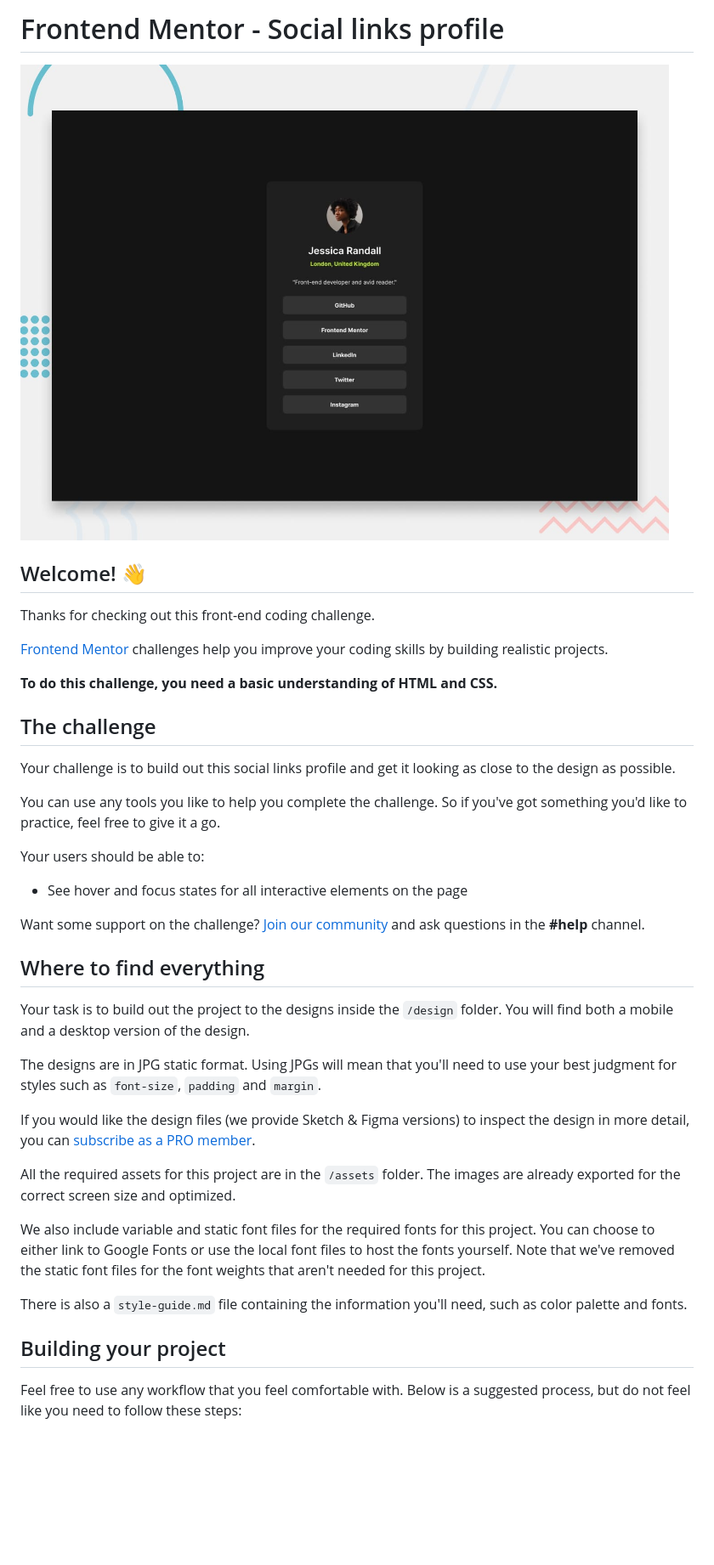
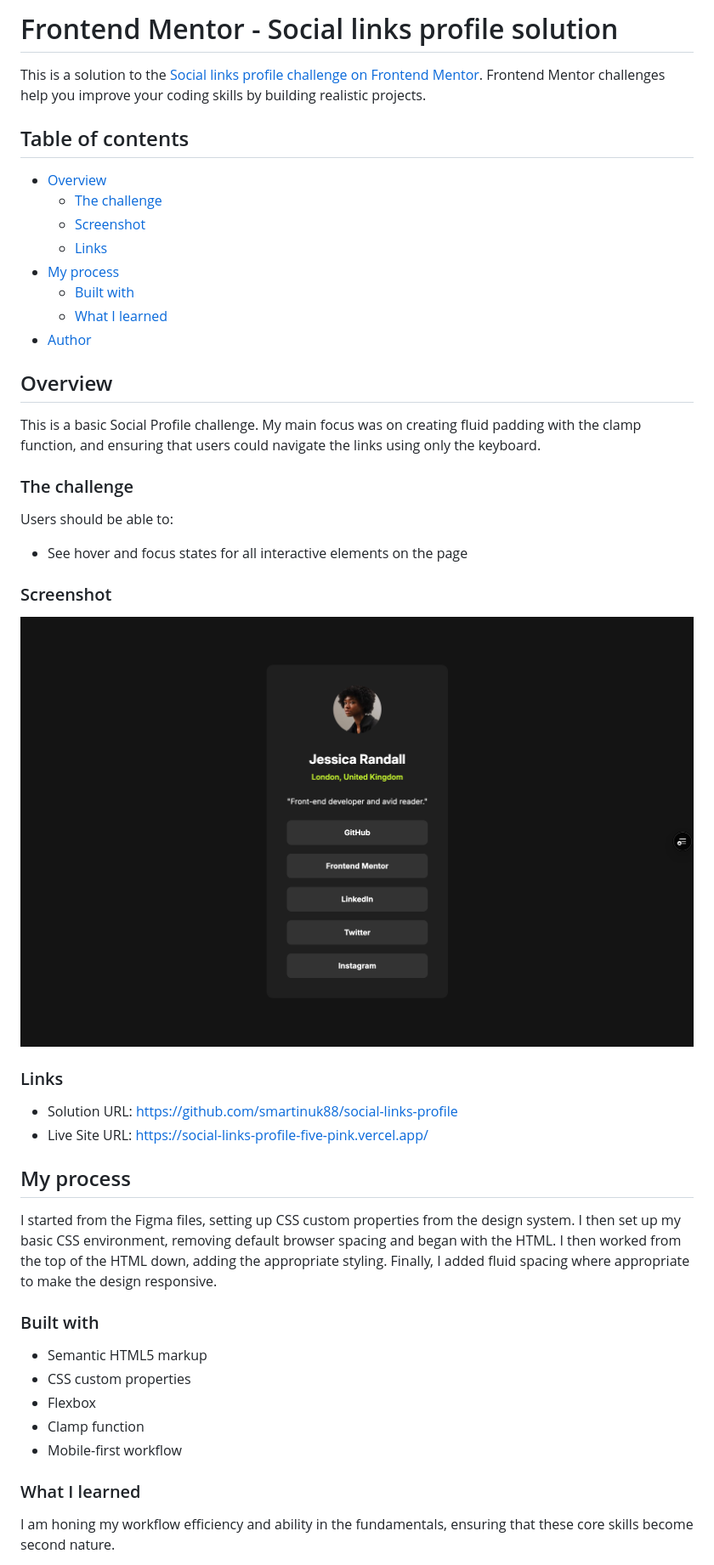
Before and after one commit to smartinuk88/social-links-profile, a Markdown page: README.md, the part around the change printed below. Shown: that part at 85% size. Rendered like a GitHub page; pictures changed too: assets/images/screenshot.png (added); blank space fills up the shorter version.

Commit message:
Add screenshot and update README.md

```diff
--- a/README.md
+++ b/README.md
@@ -1,42 +1,50 @@
-# Frontend Mentor - Social links profile
+# Frontend Mentor - Social links profile solution
 
-![Design preview for the Social links profile coding challenge](./preview.jpg)
+This is a solution to the [Social links profile challenge on Frontend Mentor](https://www.frontendmentor.io/challenges/social-links-profile-UG32l9m6dQ). Frontend Mentor challenges help you improve your coding skills by building realistic projects.
 
-## Welcome! 👋
+## Table of contents
 
-Thanks for checking out this front-end coding challenge.
+- [Overview](#overview)
+  - [The challenge](#the-challenge)
+  - [Screenshot](#screenshot)
+  - [Links](#links)
+- [My process](#my-process)
+  - [Built with](#built-with)
+  - [What I learned](#what-i-learned)
+- [Author](#author)
 
-[Frontend Mentor](https://www.frontendmentor.io) challenges help you improve your coding skills by building realistic projects.
+## Overview
 
-**To do this challenge, you need a basic understanding of HTML and CSS.**
+This is a basic Social Profile challenge. My main focus was on creating fluid padding with the clamp function, and ensuring that users could navigate the links using only the keyboard.
 
-## The challenge
+### The challenge
 
-Your challenge is to build out this social links profile and get it looking as close to the design as possible.
-
-You can use any tools you like to help you complete the challenge. So if you've got something you'd like to practice, feel free to give it a go.
-
-Your users should be able to:
+Users should be able to:
 
 - See hover and focus states for all interactive elements on the page
 
-Want some support on the challenge? [Join our community](https://www.frontendmentor.io/community) and ask questions in the **#help** channel.
+### Screenshot
 
-## Where to find everything
+![](assets/images/screenshot.png)
 
-Your task is to build out the project to the designs inside the `/design` folder. You will find both a mobile and a desktop version of the design.
+### Links
 
-The designs are in JPG static format. Using JPGs will mean that you'll need to use your best judgment for styles such as `font-size`, `padding` and `margin`.
+- Solution URL: https://github.com/smartinuk88/social-links-profile
+- Live Site URL: https://social-links-profile-five-pink.vercel.app/
 
-If you would like the design files (we provide Sketch & Figma versions) to inspect the design in more detail, you can [subscribe as a PRO member](https://www.frontendmentor.io/pro).
+## My process
 
-All the required assets for this project are in the `/assets` folder. The images are already exported for the correct screen size and optimized.
+I started from the Figma files, setting up CSS custom properties from the design system. I then set up my basic CSS environment, removing default browser spacing and began with the HTML. I then worked from the top of the HTML down, adding the appropriate styling. Finally, I added fluid spacing where appropriate to make the design responsive.
 
-We also include variable and static font files for the required fonts for this project. You can choose to either link to Google Fonts or use the local font files to host the fonts yourself. Note that we've removed the static font files for the font weights that aren't needed for this project.
+### Built with
 
-There is also a `style-guide.md` file containing the information you'll need, such as color palette and fonts.
+- Semantic HTML5 markup
+- CSS custom properties
+- Flexbox
+- Clamp function
+- Mobile-first workflow
 
-## Building your project
+### What I learned
 
-Feel free to use any workflow that you feel comfortable with. Below is a suggested process, but do not feel like you need to follow these steps:
+I am honing my workflow efficiency and ability in the fundamentals, ensuring that these core skills become second nature.
 
```
Also changed, not shown: other parts of README.md (+4 -49 lines), README-template.md (deleted, +0 -110 lines).
